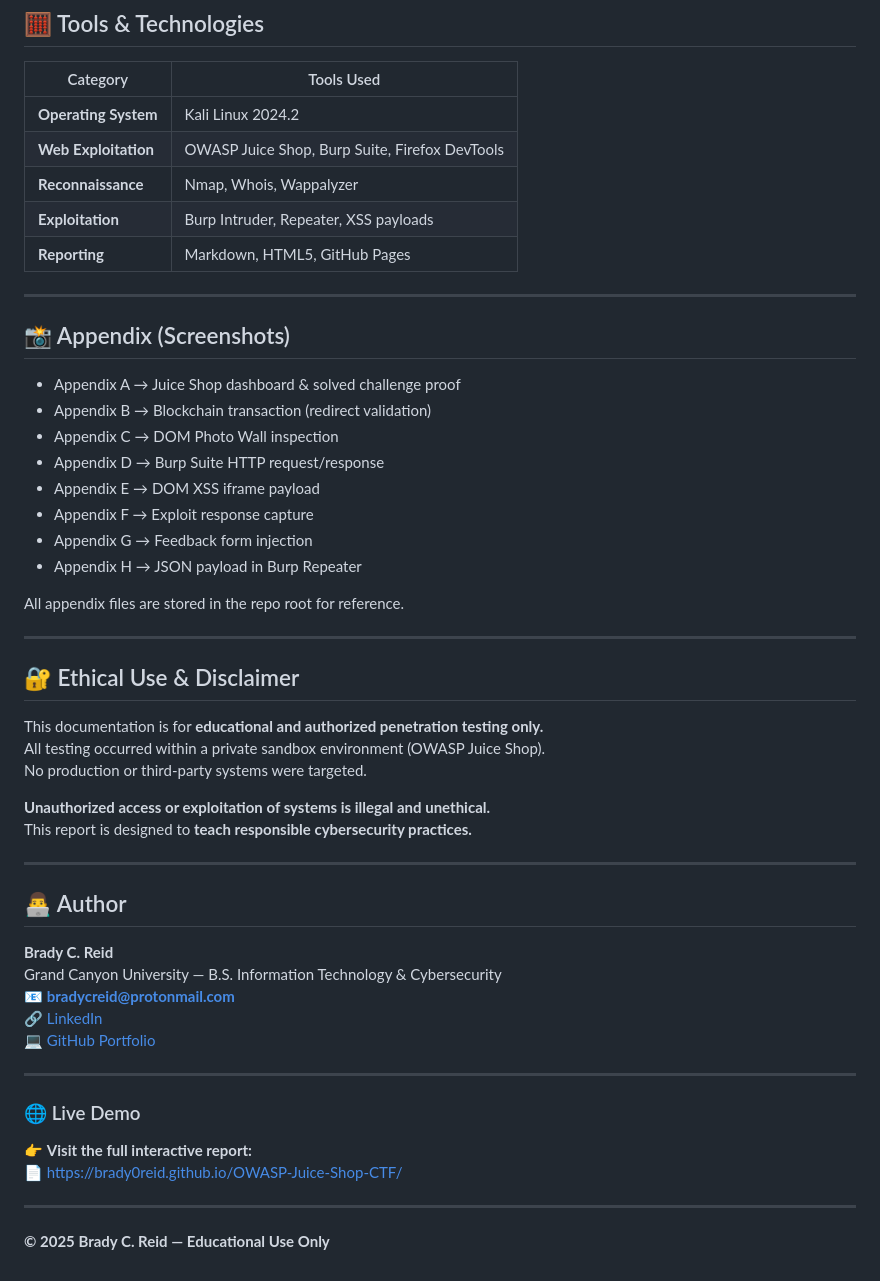
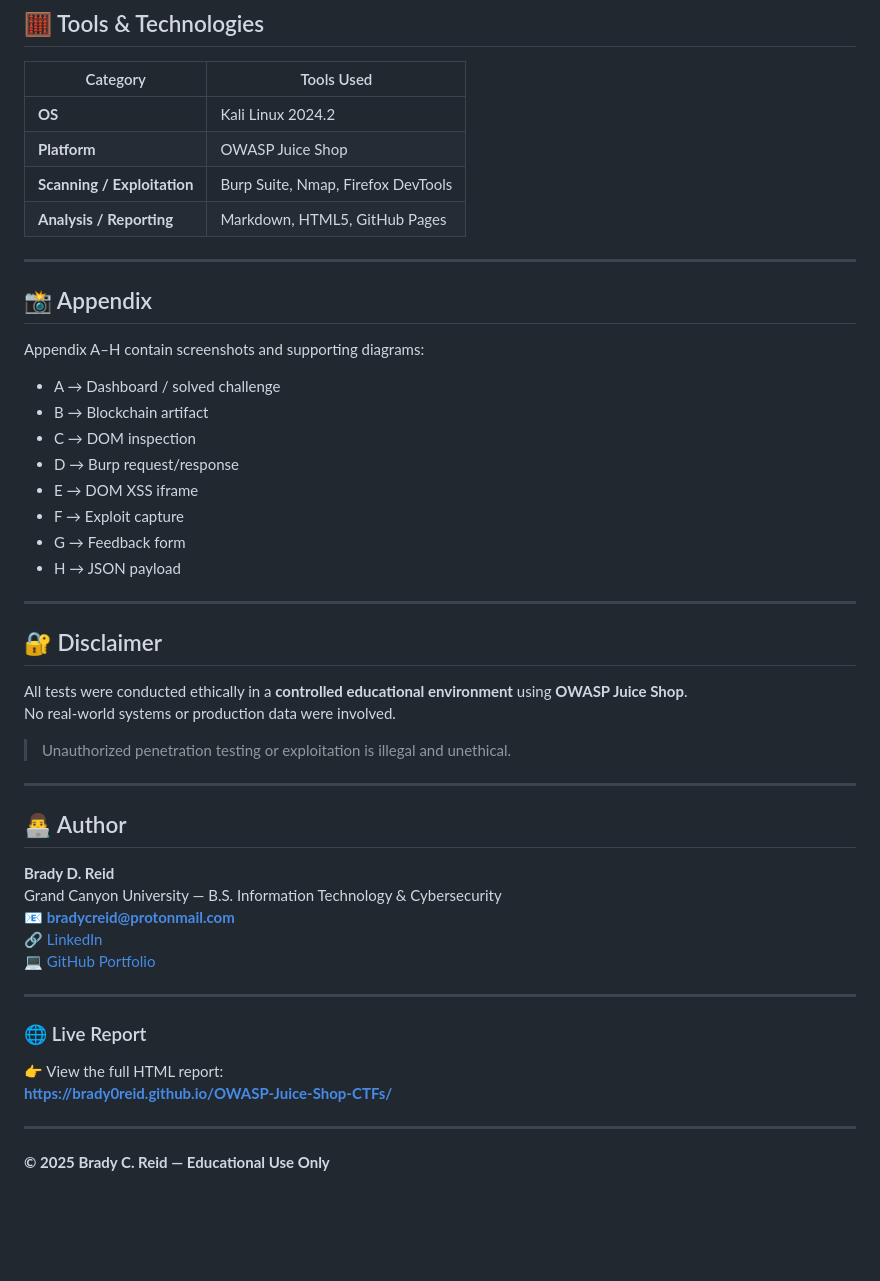
Before and after one commit to Brady0Reid/OWASP-Juice-Shop-CTFs, a Markdown page: README.md, the part around one of its changes. GitHub-like rendering; blank space fills up the shorter version.

Commit message:
Revise README for clarity and professionalism
Updated README to clarify project objectives and improve documentation structure.

```diff
--- a/README.md
+++ b/README.md
@@ -58,40 +58,36 @@ The objective was to exploit web application vulnerabilities in a legal, sandbox
 ## 🧮 Tools & Technologies
 | Category | Tools Used |
 |-----------|------------|
-| **Operating System** | Kali Linux 2024.2 |
-| **Web Exploitation** | OWASP Juice Shop, Burp Suite, Firefox DevTools |
-| **Reconnaissance** | Nmap, Whois, Wappalyzer |
-| **Exploitation** | Burp Intruder, Repeater, XSS payloads |
-| **Reporting** | Markdown, HTML5, GitHub Pages |
+| **OS** | Kali Linux 2024.2 |
+| **Platform** | OWASP Juice Shop |
+| **Scanning / Exploitation** | Burp Suite, Nmap, Firefox DevTools |
+| **Analysis / Reporting** | Markdown, HTML5, GitHub Pages |
 
 ---
 
-## 📸 Appendix (Screenshots)
-- Appendix A → Juice Shop dashboard & solved challenge proof
-- Appendix B → Blockchain transaction (redirect validation)
-- Appendix C → DOM Photo Wall inspection
-- Appendix D → Burp Suite HTTP request/response
-- Appendix E → DOM XSS iframe payload
-- Appendix F → Exploit response capture
-- Appendix G → Feedback form injection
-- Appendix H → JSON payload in Burp Repeater
-
-All appendix files are stored in the repo root for reference.
+## 📸 Appendix
+Appendix A–H contain screenshots and supporting diagrams:
+- A → Dashboard / solved challenge
+- B → Blockchain artifact
+- C → DOM inspection
+- D → Burp request/response
+- E → DOM XSS iframe
+- F → Exploit capture
+- G → Feedback form
+- H → JSON payload
 
 ---
 
-## 🔐 Ethical Use & Disclaimer
-This documentation is for **educational and authorized penetration testing only.**
-All testing occurred within a private sandbox environment (OWASP Juice Shop).
-No production or third-party systems were targeted.
+## 🔐 Disclaimer
+All tests were conducted ethically in a **controlled educational environment** using **OWASP Juice Shop**.
+No real-world systems or production data were involved.
 
-**Unauthorized access or exploitation of systems is illegal and unethical.**
-This report is designed to **teach responsible cybersecurity practices.**
+> Unauthorized penetration testing or exploitation is illegal and unethical.
 
 ---
 
 ## 👨‍💻 Author
-**Brady C. Reid**
+**Brady D. Reid**
 Grand Canyon University — B.S. Information Technology & Cybersecurity
 📧 **bradycreid@protonmail.com**
 🔗 [LinkedIn](https://www.linkedin.com/in/brady-reidin)
@@ -99,9 +95,9 @@ Grand Canyon University — B.S. Information Technology & Cybersecurity
 
 ---
 
-### 🌐 Live Demo
-👉 **Visit the full interactive report:**
-📄 [https://brady0reid.github.io/OWASP-Juice-Shop-CTF/](https://brady0reid.github.io/OWASP-Juice-Shop-CTF/)
+### 🌐 Live Report
+👉 View the full HTML report:
+**[https://brady0reid.github.io/OWASP-Juice-Shop-CTFs/](https://brady0reid.github.io/OWASP-Juice-Shop-CTFs/)**
 
 ---
 
```
Also changed, not shown: other parts of README.md (+7 -7 lines).
